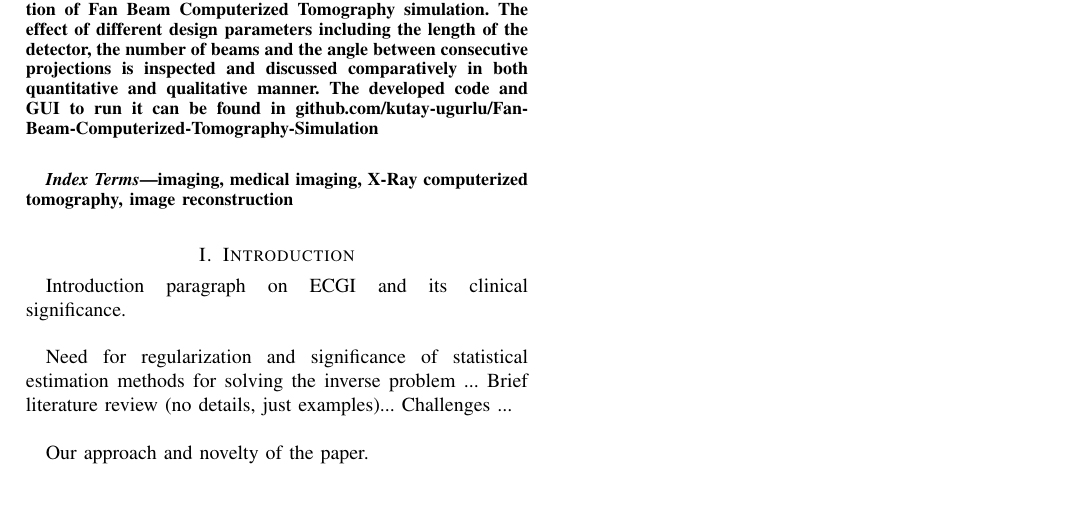
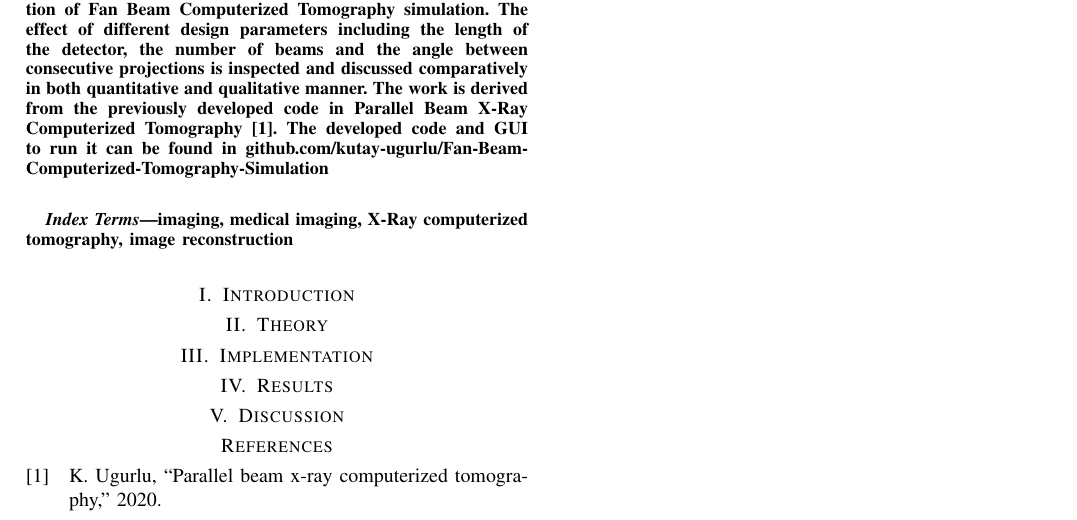
Before and after one commit to kutay-ugurlu/Fan-Beam-Computerized-Tomography-Simulation, a LaTeX paper (Report/FanBeamCTSimulation.tex): part of the page, cut so that both start at the same text, the shorter picture padded with empty space. Compiled offline with pdfLaTeX.

Commit message:
Report continues

```diff
--- a/Report/FanBeamCTSimulation.tex
+++ b/Report/FanBeamCTSimulation.tex
@@ -31,7 +31,7 @@ sorting=ynt
 
 \maketitle
 
-\begin{abstract}This project report demonstrates the implementation of Fan Beam Computerized Tomography simulation. The effect of different design parameters including the length of the detector, the number of beams and the angle between consecutive projections is inspected and discussed comparatively in both quantitative and qualitative manner. The developed code and GUI to run it can be found in \href{https://github.com/kutay-ugurlu/Fan-Beam-Computerized-Tomography-Simulation}{github.com/kutay-ugurlu/Fan-Beam-Computerized-Tomography-Simulation} \\
+\begin{abstract}This project report demonstrates the implementation of Fan Beam Computerized Tomography simulation. The effect of different design parameters including the length of the detector, the number of beams and the angle between consecutive projections is inspected and discussed comparatively in both quantitative and qualitative manner. The work is derived from the previously developed code in Parallel Beam X-Ray Computerized Tomography \cite{ugurlu2021}. The developed code and GUI to run it can be found in \href{https://github.com/kutay-ugurlu/Fan-Beam-Computerized-Tomography-Simulation}{github.com/kutay-ugurlu/Fan-Beam-Computerized-Tomography-Simulation} \\
 %\textit{Keywords:} Inverse electrocardiography, electrocacardiographic imaging, statistical estimation, Bayesian estimation, Kalman filter.
 \end{abstract}
 \begin{IEEEkeywords}
@@ -40,26 +40,13 @@ sorting=ynt
 
 \section{Introduction}
 
-Introduction paragraph on ECGI and its clinical significance.  \\
+\section{Theory}
 
-%Electrocardiographic Imaging (ECGI) is a functional imaging modality that aims to reconstruct the electrical activity of the heart noninvasively from the body surface potential (BSP) measurements~\cite{Brooks97, MacLeod98, Gulrajani98, Rudy2013, Cluitmans2015}. In this method, first based on the geometry and the conductivity distribution in the body, forward problem is solved. This step yields a relationship between the cardiac sources and the BSP measurements. Then, using this relationship, inverse problem of electrocardiography (ECG) is solved to estimate the sources from the BSP measurements.
-%%When the cardiac sources are represented in terms of heart surface potentials (\textit{i.e.}, epicardial potentials), th
-%%However, due to attenuation and smoothing effect of the body, this is an ill-posed inverse problem. Thus, regularization should be applied to obtain realistic and stable solutions. Regularization
-%A major challenge in ECGI is that the inverse problem is ill-posed, meaning that even small amounts of noise in the measurements yield large errors in the inverse problem solutions~\cite{Gulrajani98}. To overcome this ill-posedness, one needs to incorporate available \textit{a priori} information to regularize the solution. Many deterministic and statistical inverse problem solution methods have been proposed in literature.
+\section{Implementation}
 
-Need for regularization and significance of statistical estimation methods for solving the inverse problem ... Brief literature review (no details, just examples)... Challenges ...\\
+\section{Results}
 
-%Many regularization methods have been applied for the solution of the inverse ECG problem in the literature. These methods include Tikhonov regularization~\cite{Tikhonov1977,Cluitmans2017}, truncated singular value decomposition (TSVD)~\cite{Hansen1997,WangQin2011}, truncated total least squares (TTLS)~\cite{Gharbalchi2016,WangQin2011}, least squares QR factorization method (LSQR)~\cite{Jiang2007}, multiple constraints-based methods~\cite{Ahmad1998,Brooks1999,SerinagaogluDogrusoz2013}, $L_{0}$, $L_{1}$ and $L_p$ ($1\le p\le 2$)-norm based methods~\cite{Ghosh2009,Xu2014,Wang2016,Rahimi2013,Rahimi2016}, model-based approaches~\cite{Liu2012, vanDam2013}, and sparse representations~\cite{Erem2014,CollFont2015,Onak2019,Cluitmans2013}. %Some of these studies only consider spatial relationships of the source distributions and impose only spatial constraints~\cite{VanOosterom1999,Serinagaoglu2005,Cluitmans2017}, whereas others also take into account the spatio-temporal nature of source distributions and include temporal constraints as well~\cite{Brooks1999a,Wang2010,Aydin2011}.
-
-%Statistical estimation methods have also found a growing popularity for solving the inverse ECG problem. These methods represent the solutions in terms of probability distributions, from which either a single solution, or samples from the posterior distribution can be obtained~\cite{Kaipio2004}. It is also possible with statistical methods to assess estimation error in terms of confidence intervals~\cite{Serinagaoglu2005,Serinagaoglu2006} and error bounds~\cite{Mosher93,Russell1998,Muravchik01}. Some researchers have adopted Bayesian estimation, in which the posterior probability density function (pdf) is obtained based on an \textit{a priori} pdf of the sources~\cite{Kay93}. Bayesian Maximum \textit{A Posteriori} (MAP) estimation was used with Gaussian pdf assumptions in~\cite{Martin1975, vanOosterom99, Serinagaoglu05, Serinagaoglu06}. Most of these studies ignored the temporally correlated nature of the heart potentials. Greensite has proposed a method of using spatio-temporal correlations in the Bayesian MAP solution~\cite{Greensite03}. State-space models (Kalman filter and smoother) have gained increased interest over the last decade, since they inherently incorporate spatio-temporal correlations by defining state transitions across time~\cite{Joly93,El-Jakl1995,Berrier2004,Ghodrati2006,Schulze2009,Liu2011,Aydin2011,Wang2010,Wang2011,Corrado2015,Erenler2018}. In a more recent study, Hierarchical Bayesian Inference was applied to estimate the $p$-value in the $L_p$-norm formulation of the cost function, as well as other statistical parameters in the pdfs, and Markov Chain Monte Carlo (MCMC) method was used for sampling the posterior pdf~\cite{Rahimi2016}.
-
-%%%%% From Taha's paper - modify to match this paper novelty.
-
-%Despite numerous advantages of the aforementioned statistical methods, there are still issues that need to be addressed for improving the performances of these approaches. For example, how to determine the prior pdf of the sources, noise pdf, state transition definitions, etc. are among these challenges. Usually, one assumes that some prior information is available in the form of training sets~\cite{VanOosterom1999,Serinagaoglu2005,Serinagaoglu2006,Aydin2011}. These training sets could be previously recorded experimental measurements, or detailed patient-specific electrophysiological models of desired source distributions. Another approach is defining priors based on anatomic or functional information of the underlying electrophysiological properties of the source distributions~\cite{Baillet1997,Wang2011}. However, even if there is a ``good'' training set available, in the sense that it includes data reflecting the true electrophysiological properties of the desired source distributions, how to best utilize this available prior information to increase accuracy of the inverse problem solutions is still a topic that needs to be explored.
-
-Our approach and novelty of the paper.\\
-
-
+\section{Discussion}
 
 \printbibliography
 
```
Also changed, not shown: Report/sources.bib (+17 -0 lines), Report/FanBeamCTSimulation.pdf, 1 other file.
